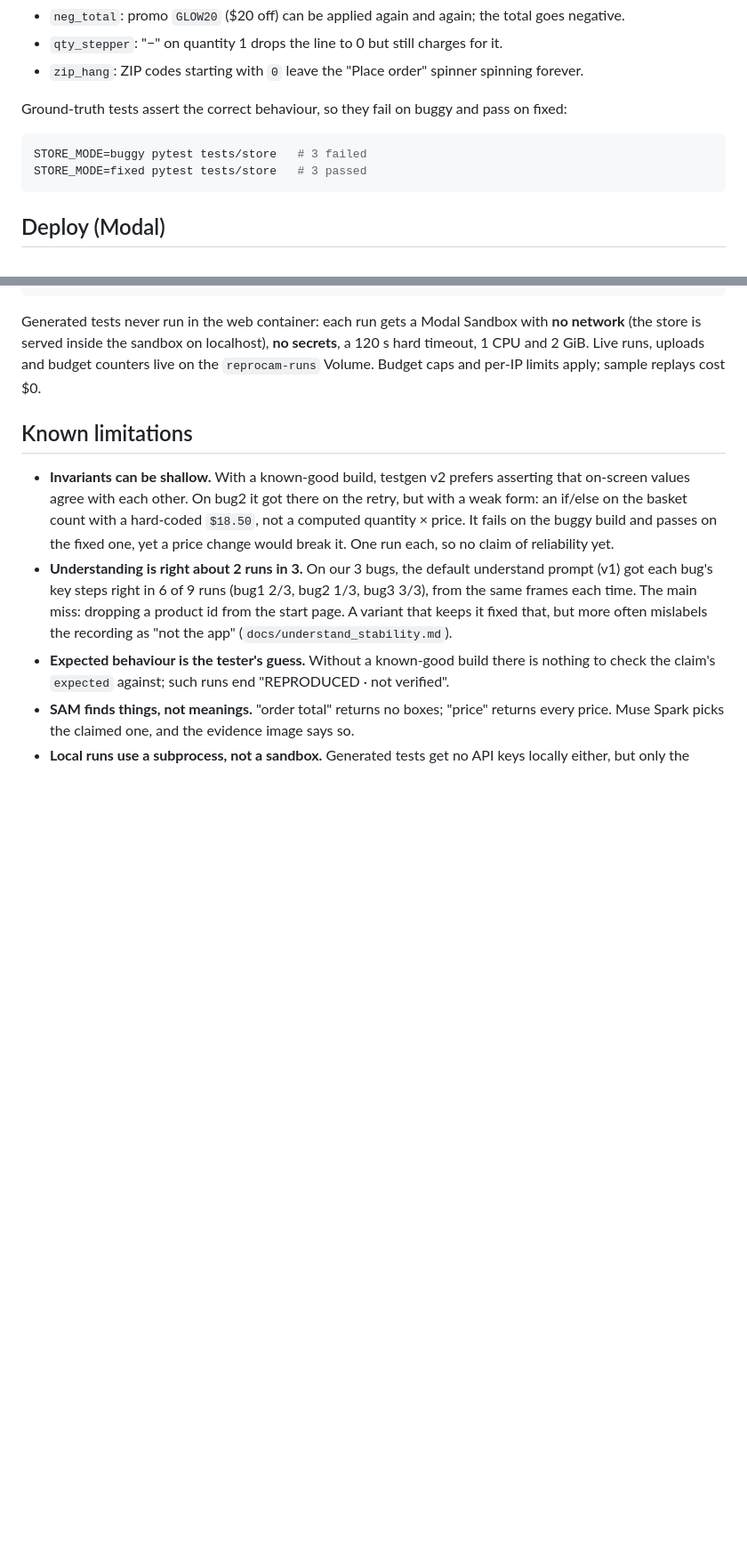
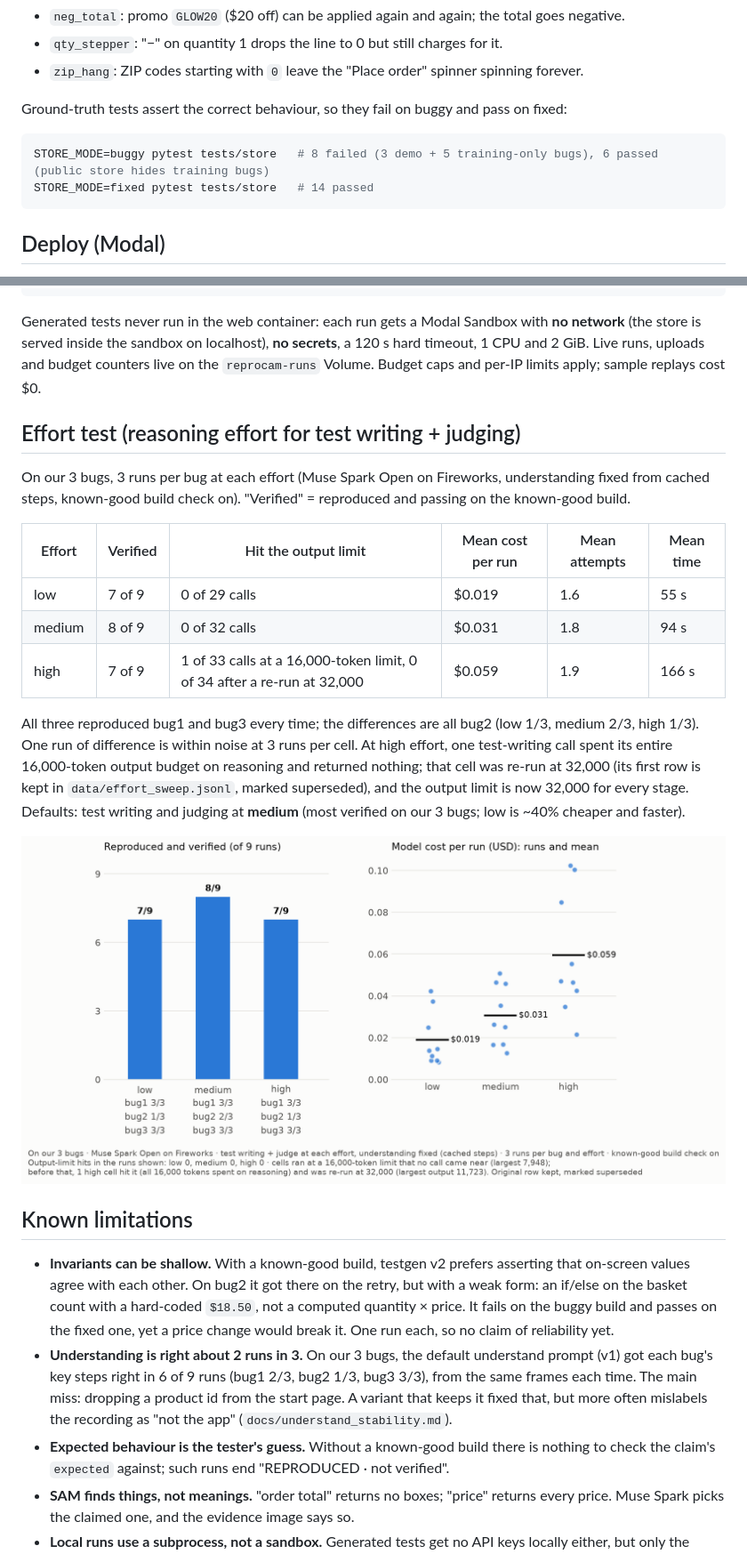
Before and after one commit to nurnquant/reprocam, a Markdown page: README.md, 2 parts joined by grey strips. Shown at 89% size. Rendered like a GitHub page; pictures changed too: docs/effort_sweep.png (added); blank space fills up the shorter version.

````diff
--- a/README.md
+++ b/README.md
@@ -41,8 +41,8 @@ Planted bugs (registry in `store/bugs.js`, one test per id in `tests/store/test_
 
 Ground-truth tests assert the correct behaviour, so they fail on buggy and pass on fixed:
 ```bash
-STORE_MODE=buggy pytest tests/store   # 3 failed
-STORE_MODE=fixed pytest tests/store   # 3 passed
+STORE_MODE=buggy pytest tests/store   # 8 failed (3 demo + 5 training-only bugs), 6 passed (public store hides training bugs)
+STORE_MODE=fixed pytest tests/store   # 14 passed
 ```
 
 ## Deploy (Modal)
@@ -59,6 +59,24 @@ Generated tests never run in the web container: each run gets a Modal Sandbox wi
 is served inside the sandbox on localhost), **no secrets**, a 120 s hard timeout, 1 CPU and 2 GiB. Live runs,
 uploads and budget counters live on the `reprocam-runs` Volume. Budget caps and per-IP limits apply; sample
 replays cost $0.
+
+## Effort test (reasoning effort for test writing + judging)
+On our 3 bugs, 3 runs per bug at each effort (Muse Spark Open on Fireworks, understanding fixed from cached steps,
+known-good build check on). "Verified" = reproduced and passing on the known-good build.
+
+| Effort | Verified | Hit the output limit | Mean cost per run | Mean attempts | Mean time |
+|---|---|---|---|---|---|
+| low | 7 of 9 | 0 of 29 calls | $0.019 | 1.6 | 55 s |
+| medium | 8 of 9 | 0 of 32 calls | $0.031 | 1.8 | 94 s |
+| high | 7 of 9 | 1 of 33 calls at a 16,000-token limit, 0 of 34 after a re-run at 32,000 | $0.059 | 1.9 | 166 s |
+
+All three reproduced bug1 and bug3 every time; the differences are all bug2 (low 1/3, medium 2/3, high 1/3). One run
+of difference is within noise at 3 runs per cell. At high effort, one test-writing call spent its entire 16,000-token
+output budget on reasoning and returned nothing; that cell was re-run at 32,000 (its first row is kept in
+`data/effort_sweep.jsonl`, marked superseded), and the output limit is now 32,000 for every stage. Defaults:
+test writing and judging at **medium** (most verified on our 3 bugs; low is ~40% cheaper and faster).
+
+![Effort test on our 3 bugs](docs/effort_sweep.png)
 
 ## Known limitations
 - **Invariants can be shallow.** With a known-good build, testgen v2 prefers asserting that on-screen values
````
Also changed, not shown: BUILD_PLAN.md (+6 -4 lines), 10 other files.
